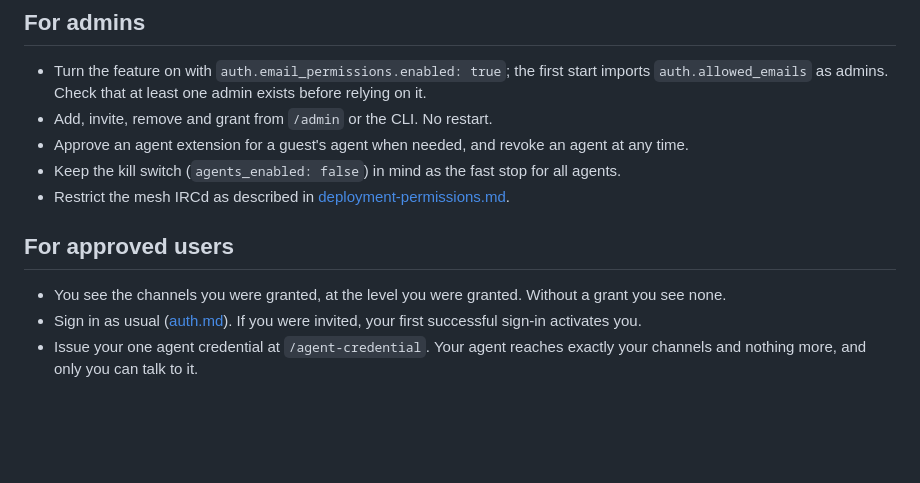
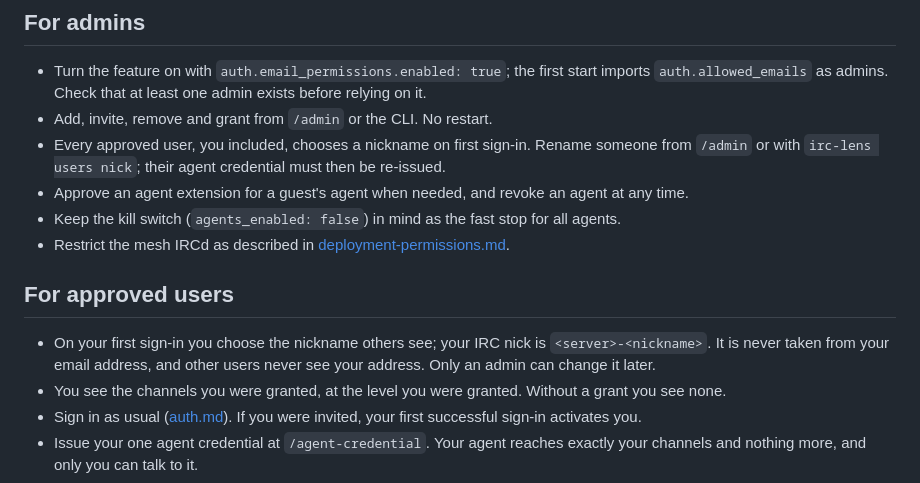
Before and after one commit to agentculture/irc-lens, a Markdown page: docs/permissions.md, the part around one of its changes. GitHub-like rendering; blank space fills up the shorter version.

```diff
--- a/docs/permissions.md
+++ b/docs/permissions.md
@@ -372,6 +430,9 @@ since the lens started.
   start imports `auth.allowed_emails` as admins. Check that at least one admin
   exists before relying on it.
 - Add, invite, remove and grant from `/admin` or the CLI. No restart.
+- Every approved user, you included, chooses a nickname on first sign-in.
+  Rename someone from `/admin` or with `irc-lens users nick`; their agent
+  credential must then be re-issued.
 - Approve an agent extension for a guest's agent when needed, and revoke an
   agent at any time.
 - Keep the kill switch (`agents_enabled: false`) in mind as the fast stop for
@@ -381,6 +442,9 @@ since the lens started.
 
 ## For approved users
 
+- On your first sign-in you choose the nickname others see; your IRC nick is
+  `<server>-<nickname>`. It is never taken from your email address, and other
+  users never see your address. Only an admin can change it later.
 - You see the channels you were granted, at the level you were granted. Without
   a grant you see none.
 - Sign in as usual ([auth.md](auth.md)). If you were invited, your first
```
Also changed, not shown: other parts of docs/permissions.md (+66 -8 lines), CHANGELOG.md (+25 -0 lines), docs/cli.md (+15 -5 lines).
